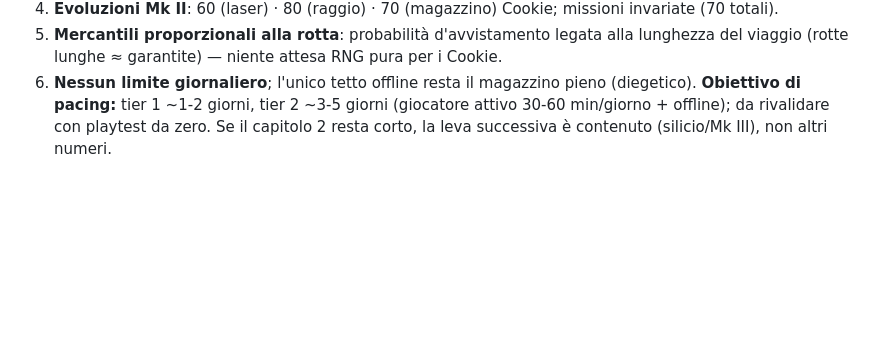
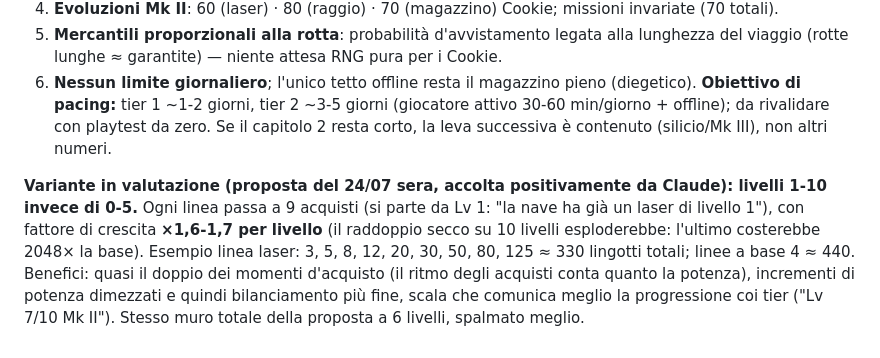
Before and after one commit to s-ricci/evolvingspace-builds, a Markdown page: decisioni.md, the part around the change. Drawn GitHub-style; blank space fills up the shorter version.

Commit message:
docs: aggiorna decisioni.md

```diff
--- a/decisioni.md
+++ b/decisioni.md
@@ -119,3 +119,5 @@
 5. **Mercantili proporzionali alla rotta**: probabilità d'avvistamento legata alla lunghezza del viaggio (rotte lunghe ≈ garantite) — niente attesa RNG pura per i Cookie.
 6. **Nessun limite giornaliero**; l'unico tetto offline resta il magazzino pieno (diegetico).
 **Obiettivo di pacing:** tier 1 ~1-2 giorni, tier 2 ~3-5 giorni (giocatore attivo 30-60 min/giorno + offline); da rivalidare con playtest da zero. Se il capitolo 2 resta corto, la leva successiva è contenuto (silicio/Mk III), non altri numeri.
+
+**Variante in valutazione (proposta del 24/07 sera, accolta positivamente da Claude): livelli 1-10 invece di 0-5.** Ogni linea passa a 9 acquisti (si parte da Lv 1: "la nave ha già un laser di livello 1"), con fattore di crescita **×1,6-1,7 per livello** (il raddoppio secco su 10 livelli esploderebbe: l'ultimo costerebbe 2048× la base). Esempio linea laser: 3, 5, 8, 12, 20, 30, 50, 80, 125 ≈ 330 lingotti totali; linee a base 4 ≈ 440. Benefici: quasi il doppio dei momenti d'acquisto (il ritmo degli acquisti conta quanto la potenza), incrementi di potenza dimezzati e quindi bilanciamento più fine, scala che comunica meglio la progressione coi tier ("Lv 7/10 Mk II"). Stesso muro totale della proposta a 6 livelli, spalmato meglio.
```
